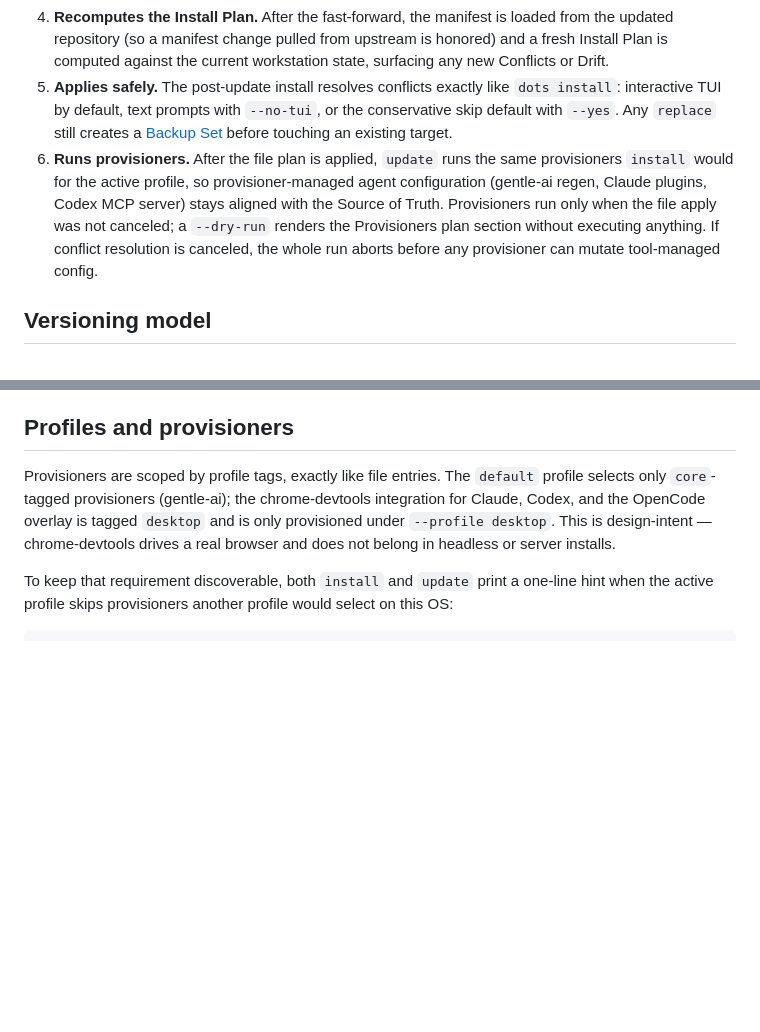
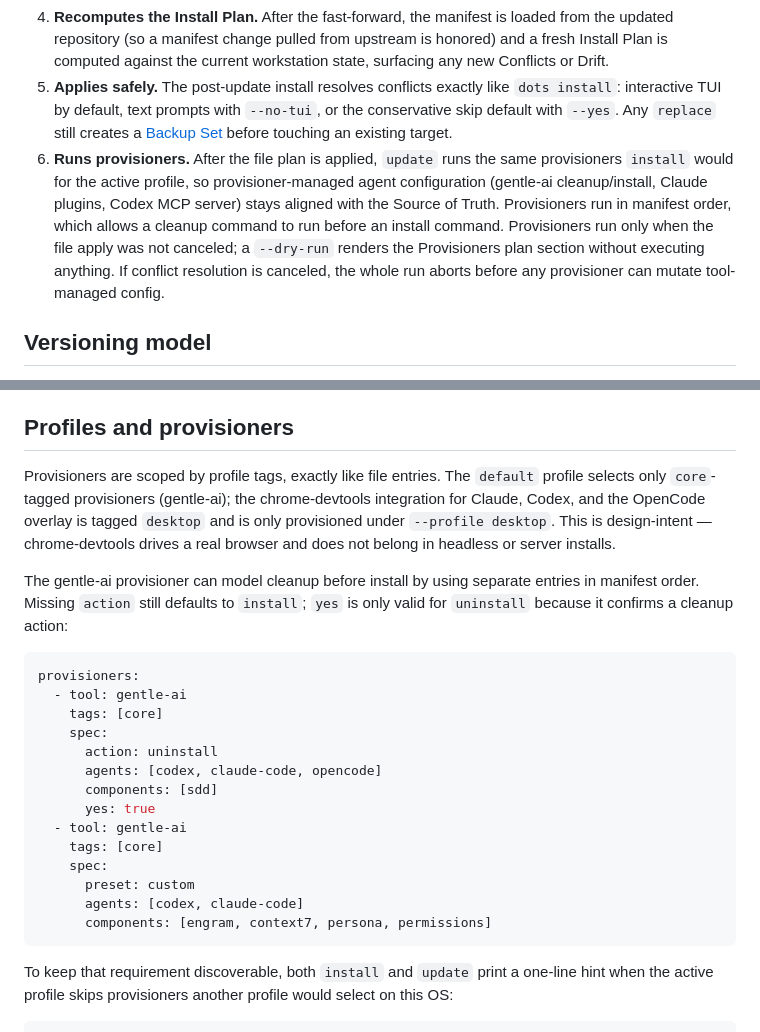
Before and after one commit to yersonargotev/dots, a Markdown page: docs/update.md, 2 parts joined by grey strips. Drawn GitHub-style; blank space fills up the shorter version.

Commit message:
docs(provisioners): document gentle-ai cleanup actions

````diff
--- a/docs/update.md
+++ b/docs/update.md
@@ -9,7 +9,7 @@
 3. **Fast-forwards only.** `update` fetches the upstream and advances the branch with `git merge --ff-only`. If the branch has diverged from its upstream, it cannot be fast-forwarded; `update` reports the divergence and asks you to resolve it manually with Git. It never performs an automatic merge or rebase.
 4. **Recomputes the Install Plan.** After the fast-forward, the manifest is loaded from the updated repository (so a manifest change pulled from upstream is honored) and a fresh Install Plan is computed against the current workstation state, surfacing any new Conflicts or Drift.
 5. **Applies safely.** The post-update install resolves conflicts exactly like `dots install`: interactive TUI by default, text prompts with `--no-tui`, or the conservative skip default with `--yes`. Any `replace` still creates a [Backup Set](../CONTEXT.md) before touching an existing target.
-6. **Runs provisioners.** After the file plan is applied, `update` runs the same provisioners `install` would for the active profile, so provisioner-managed agent configuration (gentle-ai regen, Claude plugins, Codex MCP server) stays aligned with the Source of Truth. Provisioners run only when the file apply was not canceled; a `--dry-run` renders the Provisioners plan section without executing anything. If conflict resolution is canceled, the whole run aborts before any provisioner can mutate tool-managed config.
+6. **Runs provisioners.** After the file plan is applied, `update` runs the same provisioners `install` would for the active profile, so provisioner-managed agent configuration (gentle-ai cleanup/install, Claude plugins, Codex MCP server) stays aligned with the Source of Truth. Provisioners run in manifest order, which allows a cleanup command to run before an install command. Provisioners run only when the file apply was not canceled; a `--dry-run` renders the Provisioners plan section without executing anything. If conflict resolution is canceled, the whole run aborts before any provisioner can mutate tool-managed config.
 
 ## Versioning model
 
@@ -65,6 +65,25 @@ Because no fast-forward is applied in a dry run, the rendered plan reflects the
 
 Provisioners are scoped by profile tags, exactly like file entries. The `default` profile selects only `core`-tagged provisioners (gentle-ai); the chrome-devtools integration for Claude, Codex, and the OpenCode overlay is tagged `desktop` and is only provisioned under `--profile desktop`. This is design-intent — chrome-devtools drives a real browser and does not belong in headless or server installs.
 
+The gentle-ai provisioner can model cleanup before install by using separate entries in manifest order. Missing `action` still defaults to `install`; `yes` is only valid for `uninstall` because it confirms a cleanup action:
+
+```yaml
+provisioners:
+  - tool: gentle-ai
+    tags: [core]
+    spec:
+      action: uninstall
+      agents: [codex, claude-code, opencode]
+      components: [sdd]
+      yes: true
+  - tool: gentle-ai
+    tags: [core]
+    spec:
+      preset: custom
+      agents: [codex, claude-code]
+      components: [engram, context7, persona, permissions]
+```
+
 To keep that requirement discoverable, both `install` and `update` print a one-line hint when the active profile skips provisioners another profile would select on this OS:
 
 ```
````
Also changed, not shown: CONTEXT.md (+1 -1 lines).
